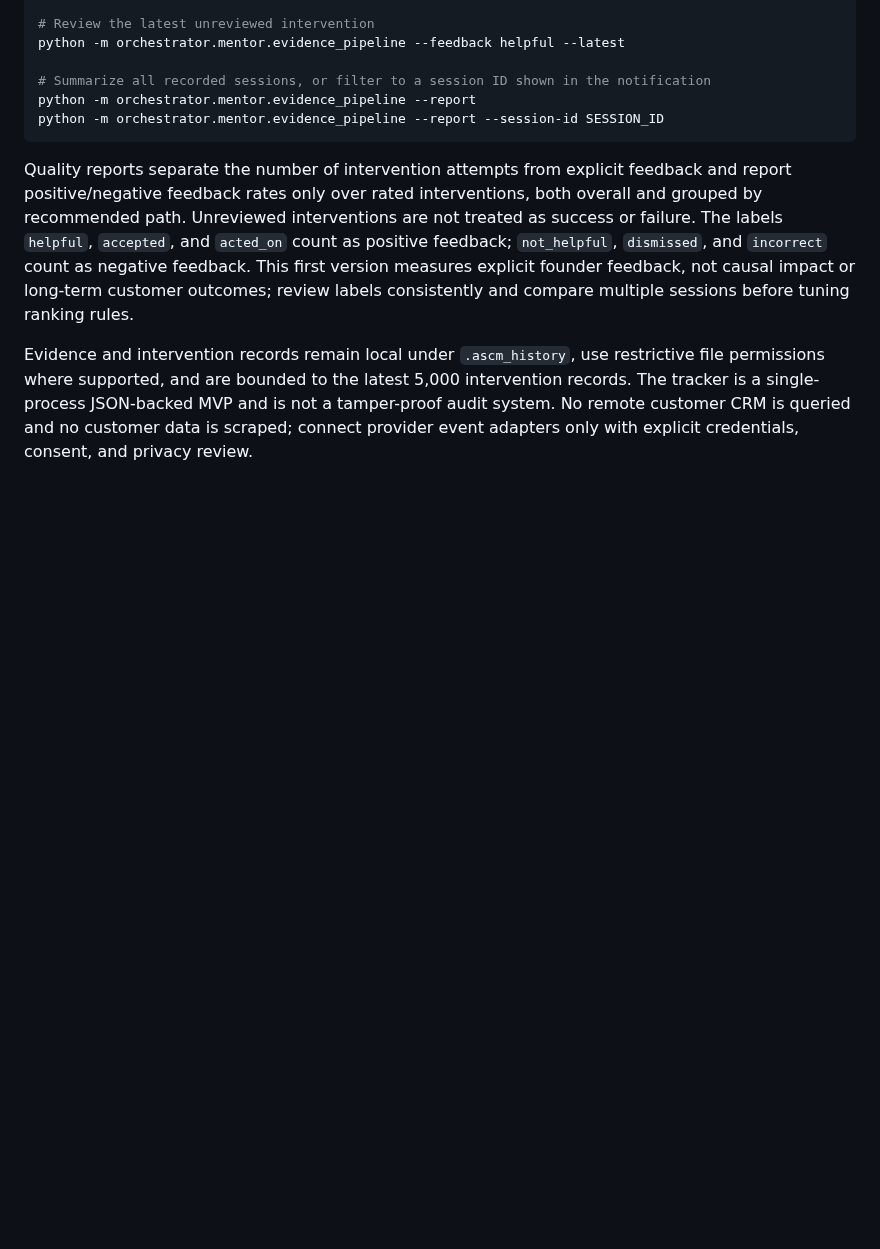
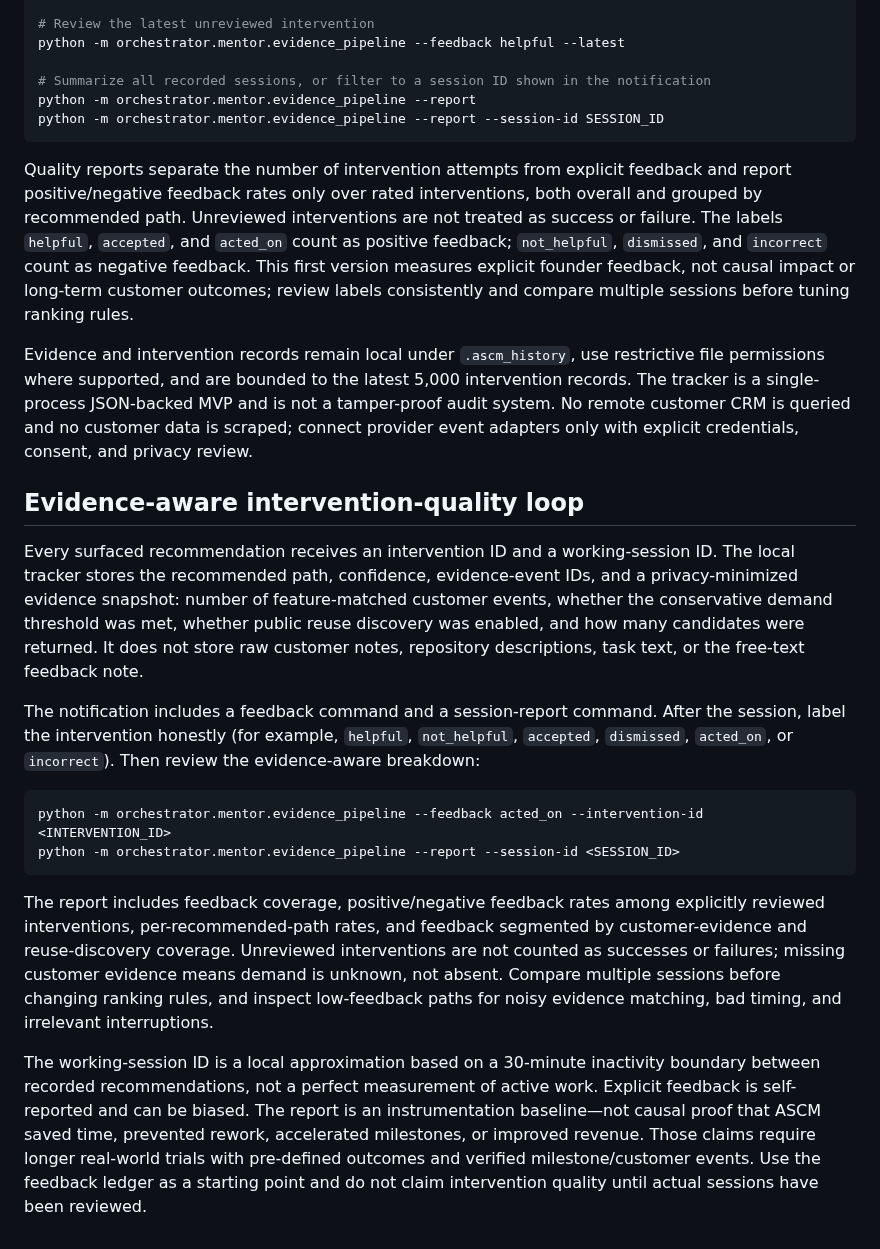
Before and after one commit to gopikomanduri/ascm-poc, a Markdown page: docs/commercial-readiness.md, the part around the change. GitHub-like rendering; blank space fills up the shorter version.

Commit message:
Document evidence-aware intervention quality loop

````diff
--- a/docs/commercial-readiness.md
+++ b/docs/commercial-readiness.md
@@ -159,3 +159,19 @@ python -m orchestrator.mentor.evidence_pipeline --report --session-id SESSION_ID
 Quality reports separate the number of intervention attempts from explicit feedback and report positive/negative feedback rates only over rated interventions, both overall and grouped by recommended path. Unreviewed interventions are not treated as success or failure. The labels `helpful`, `accepted`, and `acted_on` count as positive feedback; `not_helpful`, `dismissed`, and `incorrect` count as negative feedback. This first version measures explicit founder feedback, not causal impact or long-term customer outcomes; review labels consistently and compare multiple sessions before tuning ranking rules.
 
 Evidence and intervention records remain local under `.ascm_history`, use restrictive file permissions where supported, and are bounded to the latest 5,000 intervention records. The tracker is a single-process JSON-backed MVP and is not a tamper-proof audit system. No remote customer CRM is queried and no customer data is scraped; connect provider event adapters only with explicit credentials, consent, and privacy review.
+
+
+## Evidence-aware intervention-quality loop
+
+Every surfaced recommendation receives an intervention ID and a working-session ID. The local tracker stores the recommended path, confidence, evidence-event IDs, and a privacy-minimized evidence snapshot: number of feature-matched customer events, whether the conservative demand threshold was met, whether public reuse discovery was enabled, and how many candidates were returned. It does not store raw customer notes, repository descriptions, task text, or the free-text feedback note.
+
+The notification includes a feedback command and a session-report command. After the session, label the intervention honestly (for example, `helpful`, `not_helpful`, `accepted`, `dismissed`, `acted_on`, or `incorrect`). Then review the evidence-aware breakdown:
+
+```bash
+python -m orchestrator.mentor.evidence_pipeline --feedback acted_on --intervention-id <INTERVENTION_ID>
+python -m orchestrator.mentor.evidence_pipeline --report --session-id <SESSION_ID>
+```
+
+The report includes feedback coverage, positive/negative feedback rates among explicitly reviewed interventions, per-recommended-path rates, and feedback segmented by customer-evidence and reuse-discovery coverage. Unreviewed interventions are not counted as successes or failures; missing customer evidence means demand is unknown, not absent. Compare multiple sessions before changing ranking rules, and inspect low-feedback paths for noisy evidence matching, bad timing, and irrelevant interruptions.
+
+The working-session ID is a local approximation based on a 30-minute inactivity boundary between recorded recommendations, not a perfect measurement of active work. Explicit feedback is self-reported and can be biased. The report is an instrumentation baseline—not causal proof that ASCM saved time, prevented rework, accelerated milestones, or improved revenue. Those claims require longer real-world trials with pre-defined outcomes and verified milestone/customer events. Use the feedback ledger as a starting point and do not claim intervention quality until actual sessions have been reviewed.
````
